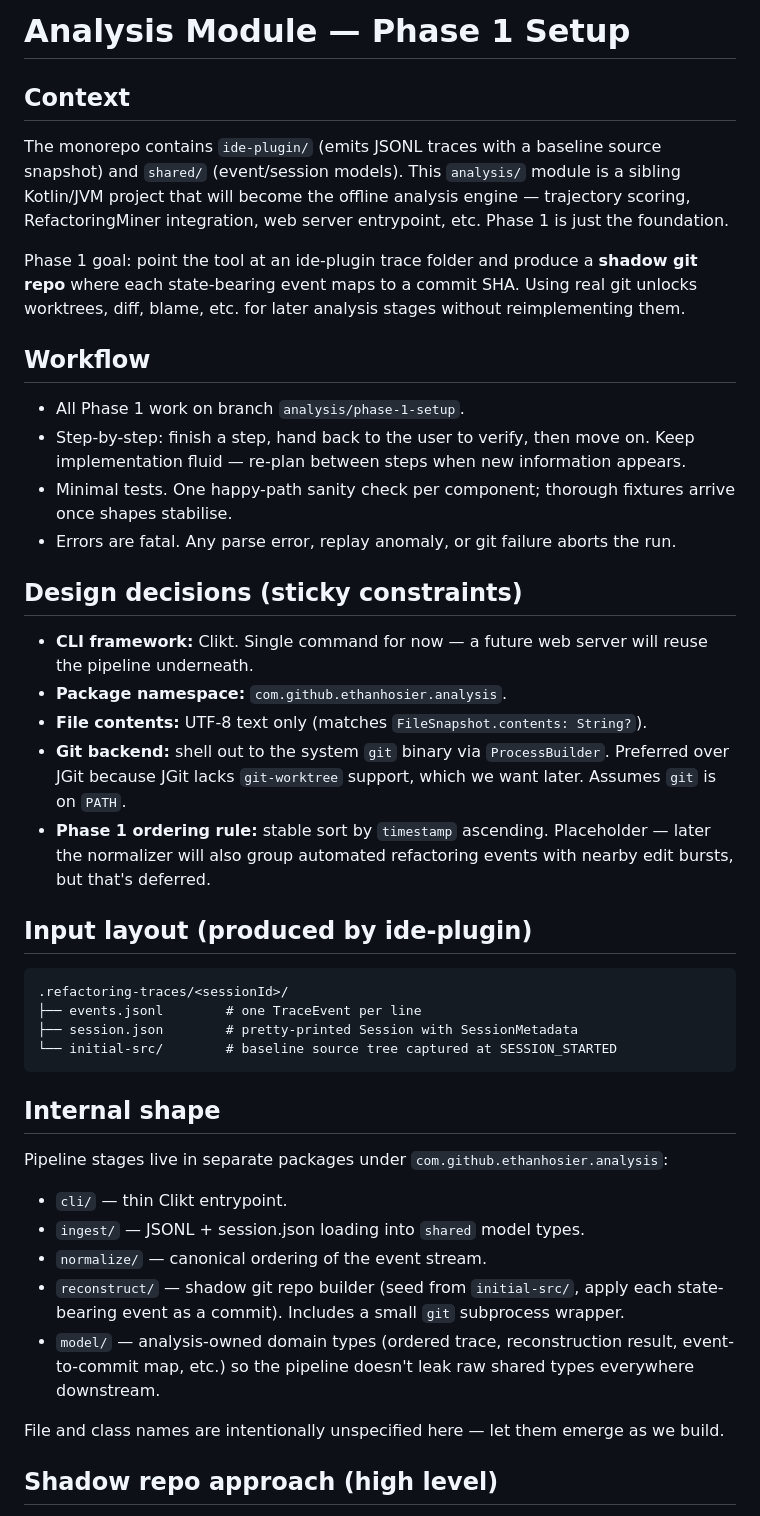
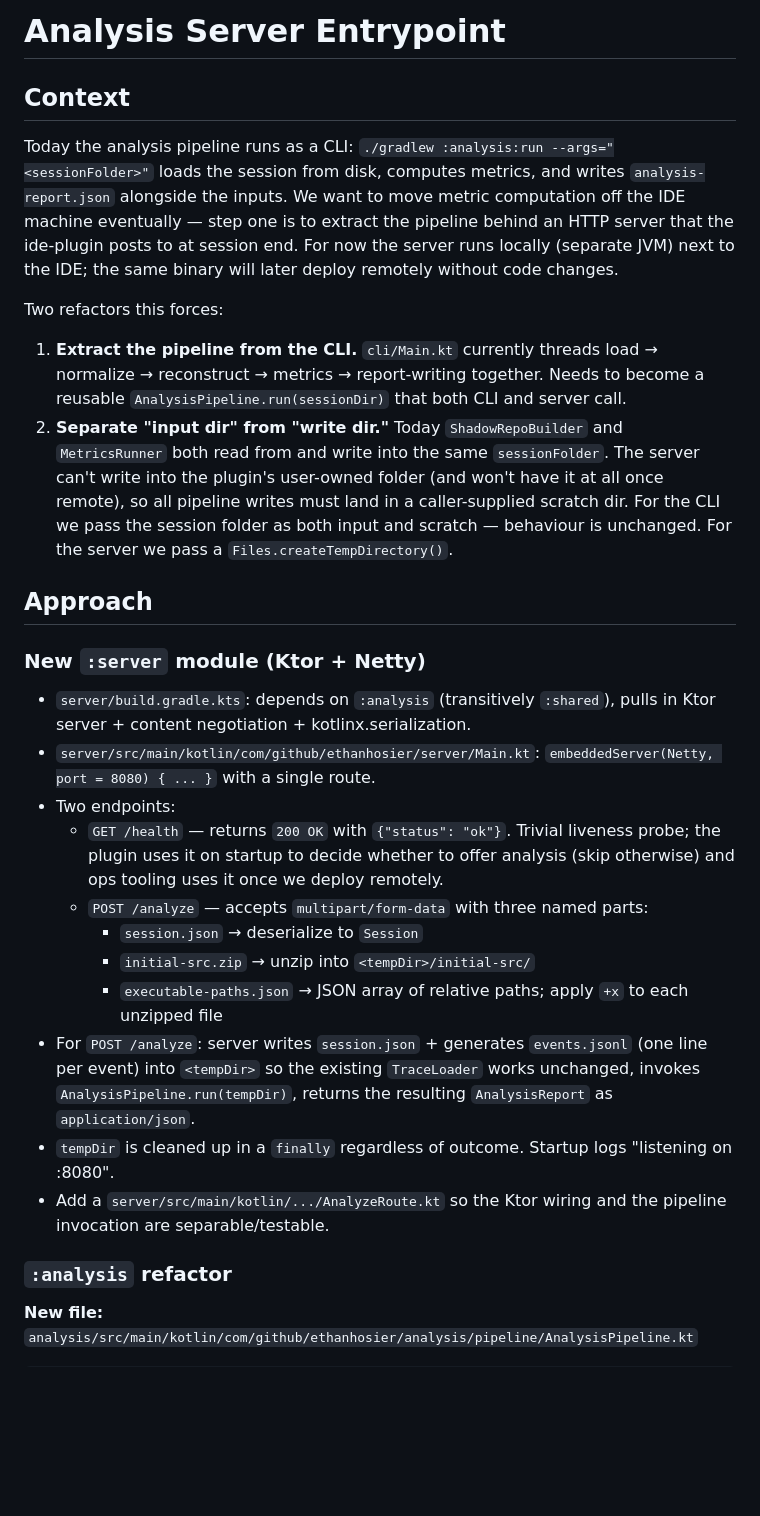
Before and after one commit to EthanHosier/fyp, a Markdown page: tool/analysis/PLAN.md, the part around one of its changes. Rendered like a GitHub page; blank space fills up the shorter version.

````diff
--- a/tool/analysis/PLAN.md
+++ b/tool/analysis/PLAN.md
@@ -1,46 +1,31 @@
-# Analysis Module — Phase 1 Setup
+# Analysis Server Entrypoint
 
 ## Context
 
-The monorepo contains `ide-plugin/` (emits JSONL traces with a baseline source snapshot) and `shared/` (event/session models). This `analysis/` module is a sibling Kotlin/JVM project that will become the offline analysis engine — trajectory scoring, RefactoringMiner integration, web server entrypoint, etc. Phase 1 is just the foundation.
+Today the analysis pipeline runs as a CLI: `./gradlew :analysis:run --args="<sessionFolder>"` loads the session from disk, computes metrics, and writes `analysis-report.json` alongside the inputs. We want to move metric computation off the IDE machine eventually — step one is to extract the pipeline behind an HTTP server that the ide-plugin posts to at session end. For now the server runs locally (separate JVM) next to the IDE; the same binary will later deploy remotely without code changes.
 
-Phase 1 goal: point the tool at an ide-plugin trace folder and produce a **shadow git repo** where each state-bearing event maps to a commit SHA. Using real git unlocks worktrees, diff, blame, etc. for later analysis stages without reimplementing them.
+Two refactors this forces:
 
-## Workflow
+1. **Extract the pipeline from the CLI.** `cli/Main.kt` currently threads load → normalize → reconstruct → metrics → report-writing together. Needs to become a reusable `AnalysisPipeline.run(sessionDir)` that both CLI and server call.
+2. **Separate "input dir" from "write dir."** Today `ShadowRepoBuilder` and `MetricsRunner` both read from and write into the same `sessionFolder`. The server can't write into the plugin's user-owned folder (and won't have it at all once remote), so all pipeline writes must land in a caller-supplied scratch dir. For the CLI we pass the session folder as both input and scratch — behaviour is unchanged. For the server we pass a `Files.createTempDirectory()`.
 
-- All Phase 1 work on branch `analysis/phase-1-setup`.
-- Step-by-step: finish a step, hand back to the user to verify, then move on. Keep implementation fluid — re-plan between steps when new information appears.
-- Minimal tests. One happy-path sanity check per component; thorough fixtures arrive once shapes stabilise.
-- Errors are fatal. Any parse error, replay anomaly, or git failure aborts the run.
+## Approach
 
-## Design decisions (sticky constraints)
+### New `:server` module (Ktor + Netty)
 
-- **CLI framework:** Clikt. Single command for now — a future web server will reuse the pipeline underneath.
-- **Package namespace:** `com.github.ethanhosier.analysis`.
-- **File contents:** UTF-8 text only (matches `FileSnapshot.contents: String?`).
-- **Git backend:** shell out to the system `git` binary via `ProcessBuilder`. Preferred over JGit because JGit lacks `git-worktree` support, which we want later. Assumes `git` is on `PATH`.
-- **Phase 1 ordering rule:** stable sort by `timestamp` ascending. Placeholder — later the normalizer will also group automated refactoring events with nearby edit bursts, but that's deferred.
+- `server/build.gradle.kts`: depends on `:analysis` (transitively `:shared`), pulls in Ktor server + content negotiation + kotlinx.serialization.
+- `server/src/main/kotlin/com/github/ethanhosier/server/Main.kt`: `embeddedServer(Netty, port = 8080) { ... }` with a single route.
+- Two endpoints:
+  - `GET /health` — returns `200 OK` with `{"status": "ok"}`. Trivial liveness probe; the plugin uses it on startup to decide whether to offer analysis (skip otherwise) and ops tooling uses it once we deploy remotely.
+  - `POST /analyze` — accepts `multipart/form-data` with three named parts:
+    - `session.json` → deserialize to `Session`
+    - `initial-src.zip` → unzip into `<tempDir>/initial-src/`
+    - `executable-paths.json` → JSON array of relative paths; apply `+x` to each unzipped file
+- For `POST /analyze`: server writes `session.json` + generates `events.jsonl` (one line per event) into `<tempDir>` so the existing `TraceLoader` works unchanged, invokes `AnalysisPipeline.run(tempDir)`, returns the resulting `AnalysisReport` as `application/json`.
+- `tempDir` is cleaned up in a `finally` regardless of outcome. Startup logs "listening on :8080".
+- Add a `server/src/main/kotlin/.../AnalyzeRoute.kt` so the Ktor wiring and the pipeline invocation are separable/testable.
 
-## Input layout (produced by ide-plugin)
+### `:analysis` refactor
 
-```
-.refactoring-traces/<sessionId>/
-├── events.jsonl        # one TraceEvent per line
-├── session.json        # pretty-printed Session with SessionMetadata
-└── initial-src/        # baseline source tree captured at SESSION_STARTED
-```
+**New file:** `analysis/src/main/kotlin/com/github/ethanhosier/analysis/pipeline/AnalysisPipeline.kt`
 
-## Internal shape
-
-Pipeline stages live in separate packages under `com.github.ethanhosier.analysis`:
-
-- `cli/` — thin Clikt entrypoint.
-- `ingest/` — JSONL + session.json loading into `shared` model types.
-- `normalize/` — canonical ordering of the event stream.
-- `reconstruct/` — shadow git repo builder (seed from `initial-src/`, apply each state-bearing event as a commit). Includes a small `git` subprocess wrapper.
-- `model/` — analysis-owned domain types (ordered trace, reconstruction result, event-to-commit map, etc.) so the pipeline doesn't leak raw shared types everywhere downstream.
-
-File and class names are intentionally unspecified here — let them emerge as we build.
-
-## Shadow repo approach (high level)
-
````
Also changed, not shown: other parts of tool/analysis/PLAN.md (+116 -127 lines).
